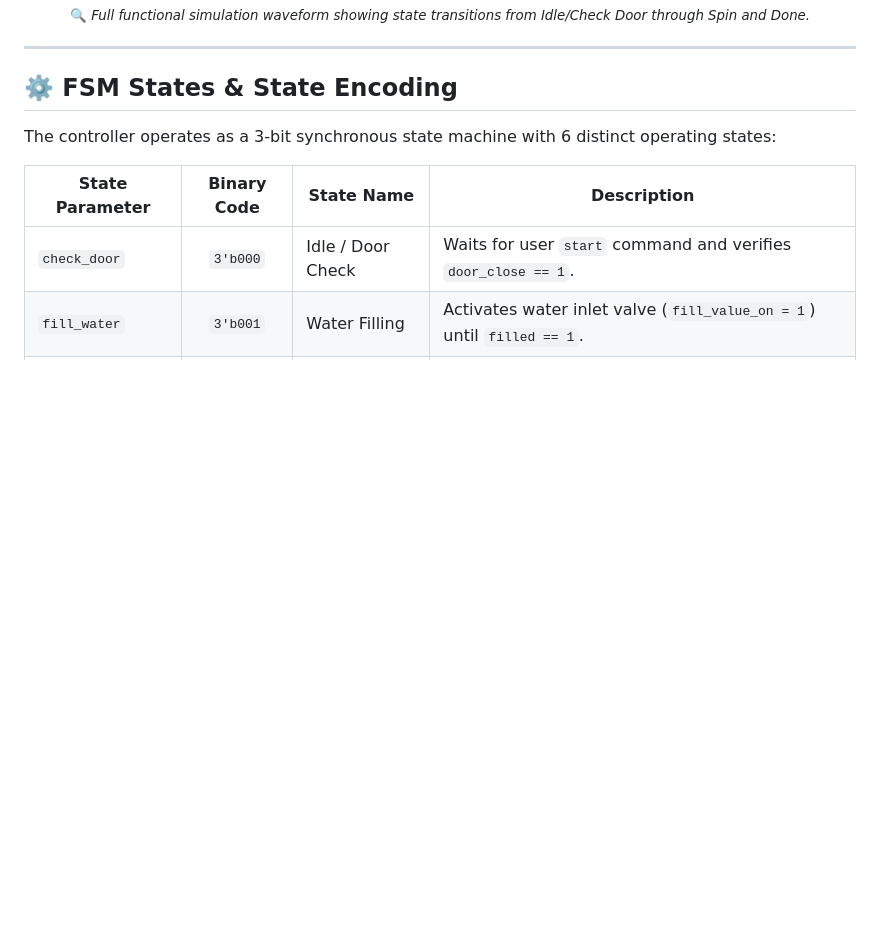
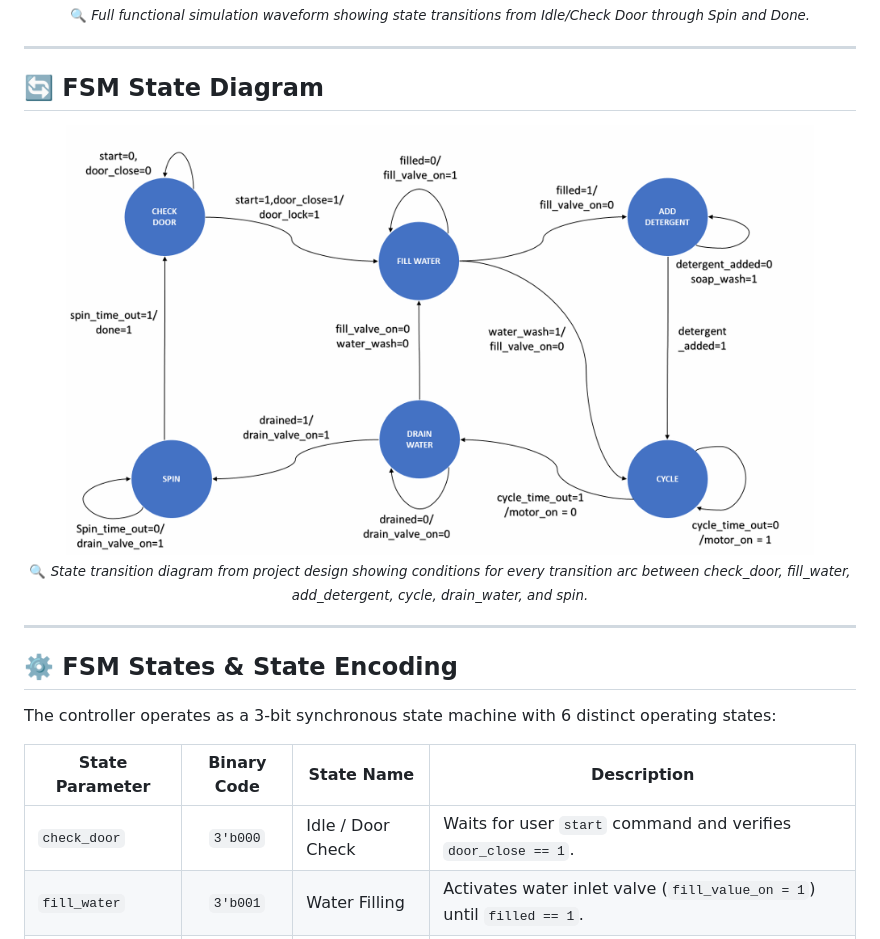
Before and after one commit to shivamdubey733/Washing-machine-controller-, a Markdown page: README.md, the part around the change. GitHub-like rendering; pictures changed too: docs/images/fsm_state_diagram.png (added); blank space fills up the shorter version.

Commit message:
Add official FSM state transition diagrams from project presentation to README

```diff
--- a/README.md
+++ b/README.md
@@ -25,6 +25,16 @@ The controller orchestrates the end-to-end wash cycle, including door safety int
   <img src="docs/images/simulation_waveform.png" alt="Washing Machine Simulation Waveform" width="95%"/>
   <br>
   <sub>🔍 <em>Full functional simulation waveform showing state transitions from Idle/Check Door through Spin and Done.</em></sub>
+</p>
+
+---
+
+## 🔄 FSM State Diagram
+
+<p align="center">
+  <img src="docs/images/fsm_state_diagram.png" alt="FSM State Transition Diagram" width="90%"/>
+  <br>
+  <sub>🔍 <em>State transition diagram from project design showing conditions for every transition arc between check_door, fill_water, add_detergent, cycle, drain_water, and spin.</em></sub>
 </p>
 
 ---
```
Also changed, not shown: docs/images/fsm_state_transitions.png (added).
